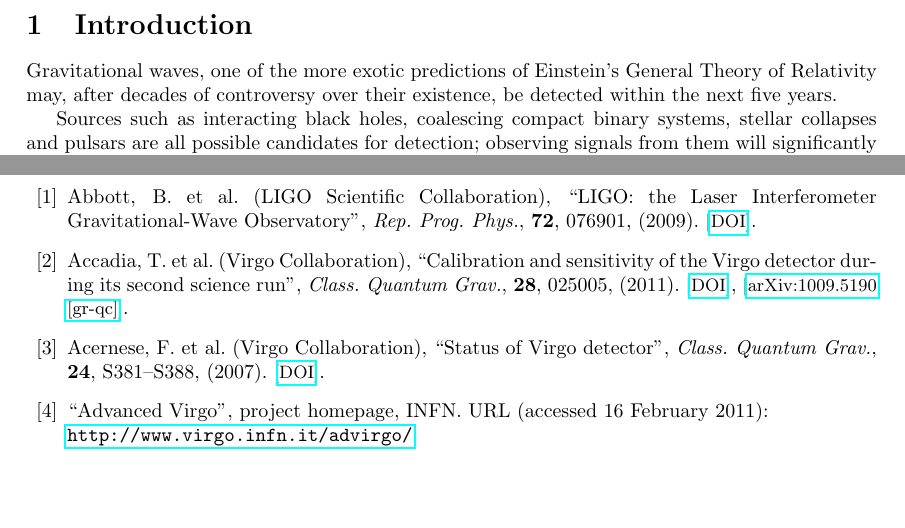
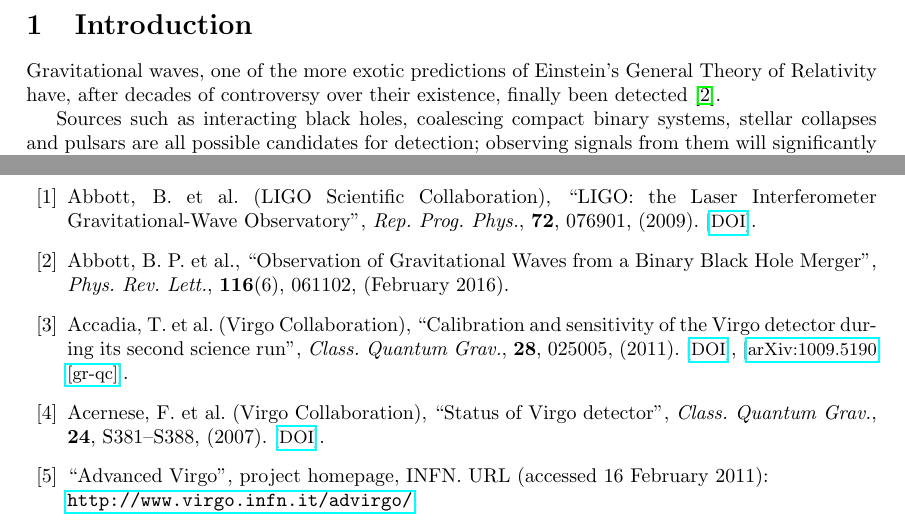
Before and after one commit to mattpitkin/living_rev_article, a LaTeX paper (updated_article.tex, which reads Section1.tex): two parts of pages 3 and 21 of 25, joined at a grey line, cut so that both start at the same text, the shorter picture padded with empty space. Compiled offline with pdfLaTeX.

Commit message:
We've detected GWs!

```diff
--- a/Section1.tex
+++ b/Section1.tex
@@ -2,8 +2,8 @@
 \label{section:introduction}
 
 Gravitational waves, one of the more exotic predictions of Einstein's General
-Theory of Relativity may, after decades of controversy over their existence, be
-detected within the next five years.
+Theory of Relativity have, after decades of controversy over their existence,
+finally been detected \cite{GW150914}.
 
 
 Sources such as interacting black holes, coalescing compact binary systems,
```
